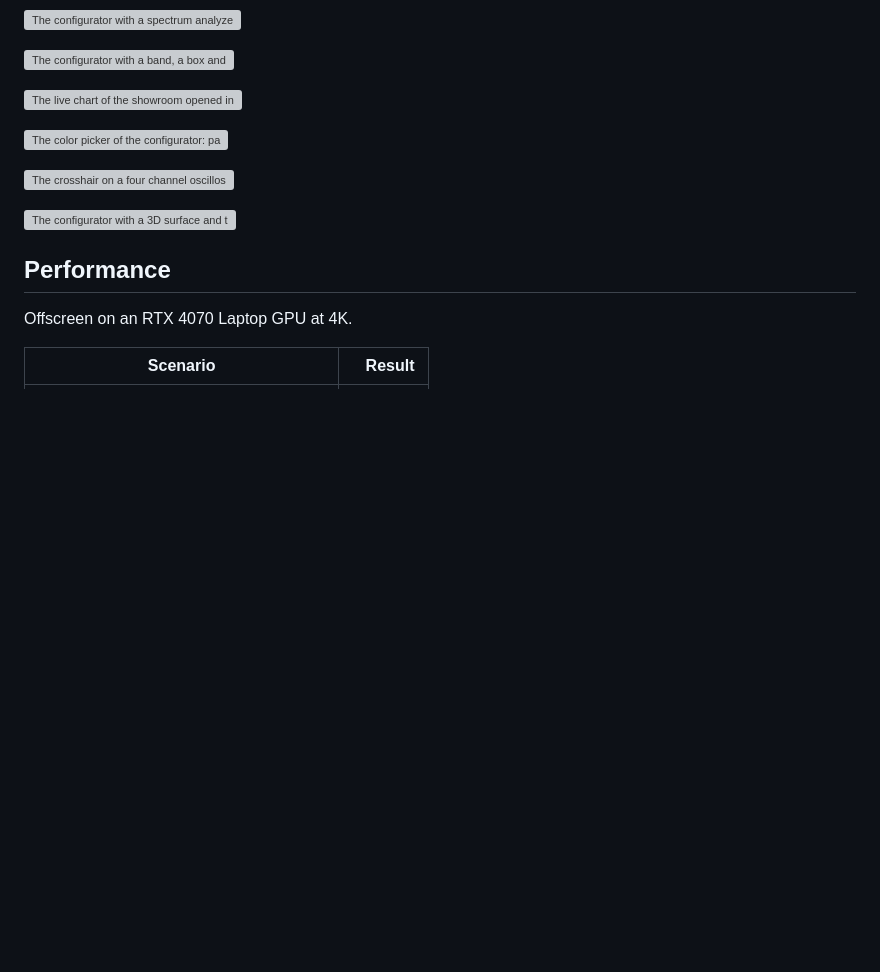
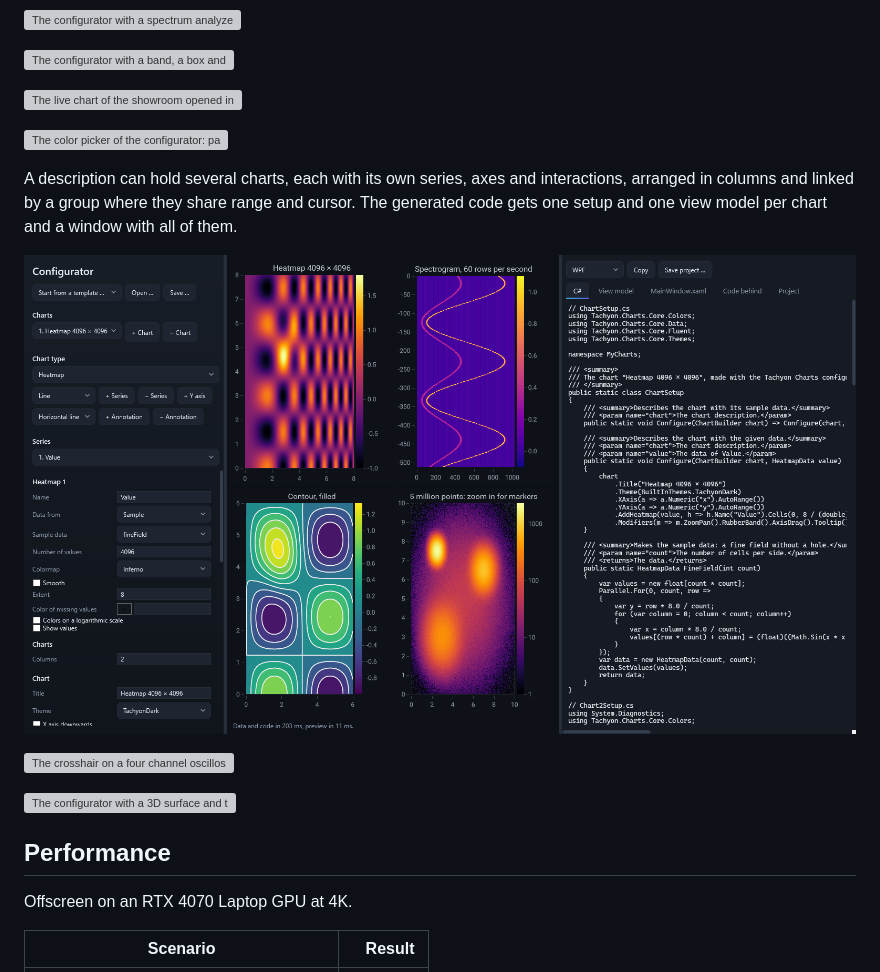
Before and after one commit to MotoNero/tachyon_charts, a Markdown page: README.md, the part around the change. Rendered like a GitHub page; pictures changed too: docs/images/configurator-several-charts.png (added); blank space fills up the shorter version; grey boxes are pictures that could not be loaded.

Commit message:
Hold several charts in one configurator description

```diff
--- a/README.md
+++ b/README.md
@@ -328,6 +328,10 @@ The release also brings it unpacked (WPF for Windows, Avalonia for Windows, Linu
 
 ![The color picker of the configurator: palette, sliders for red, green, blue and opacity](docs/images/configurator-color-picker.png)
 
+A description can hold several charts, each with its own series, axes and interactions, arranged in columns and linked by a group where they share range and cursor. The generated code gets one setup and one view model per chart and a window with all of them.
+
+![Four charts in one description: heatmap, live spectrogram, filled contour and five million points as a density](docs/images/configurator-several-charts.png)
+
 ![The crosshair on a four channel oscilloscope: the value of each channel at the left edge in its color, the time below](docs/images/crosshair-instrument.png)
 
 ![The configurator with a 3D surface and the scene settings: camera, cut plane](docs/images/configurator-3d.png)
```
Also changed, not shown: docs/guide/configurator.md (+13 -0 lines), 14 other files.
